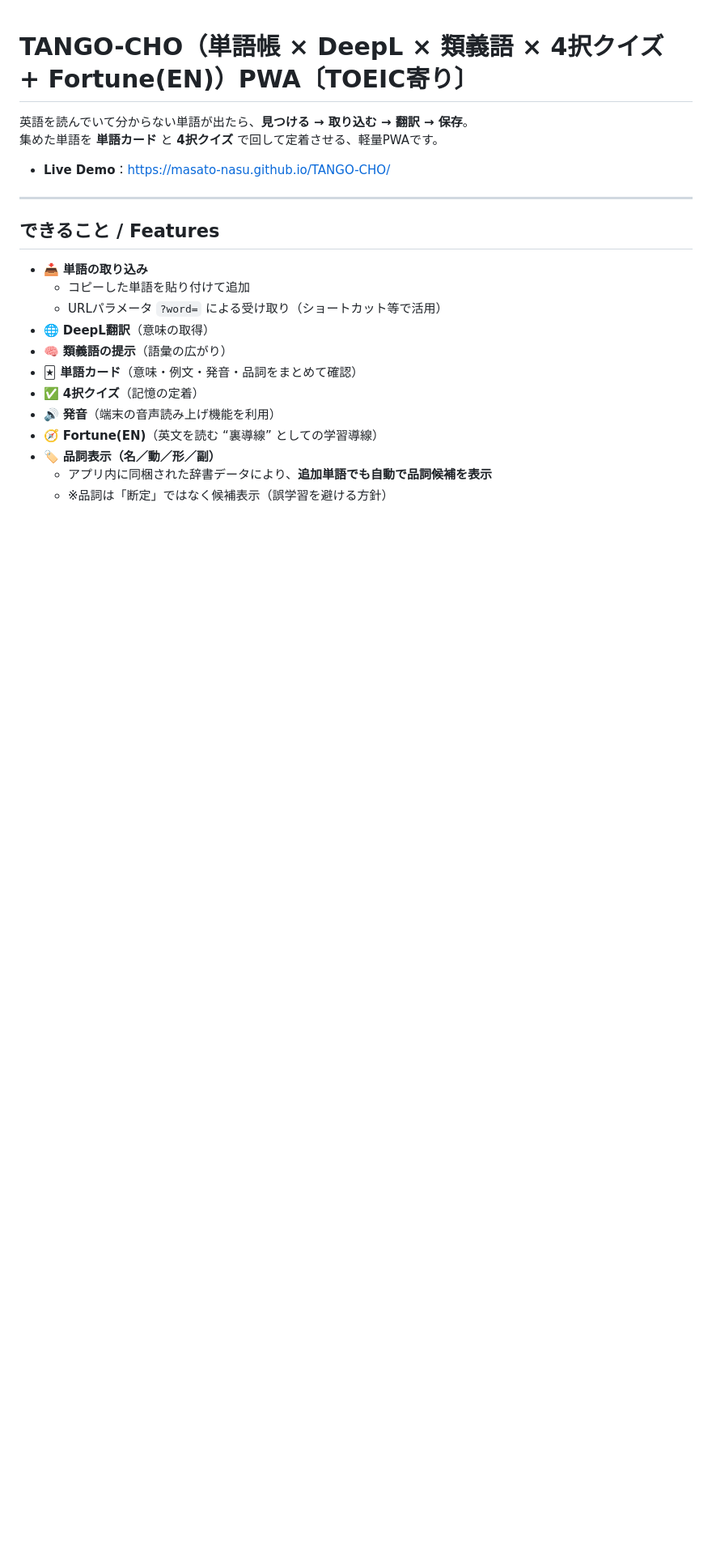
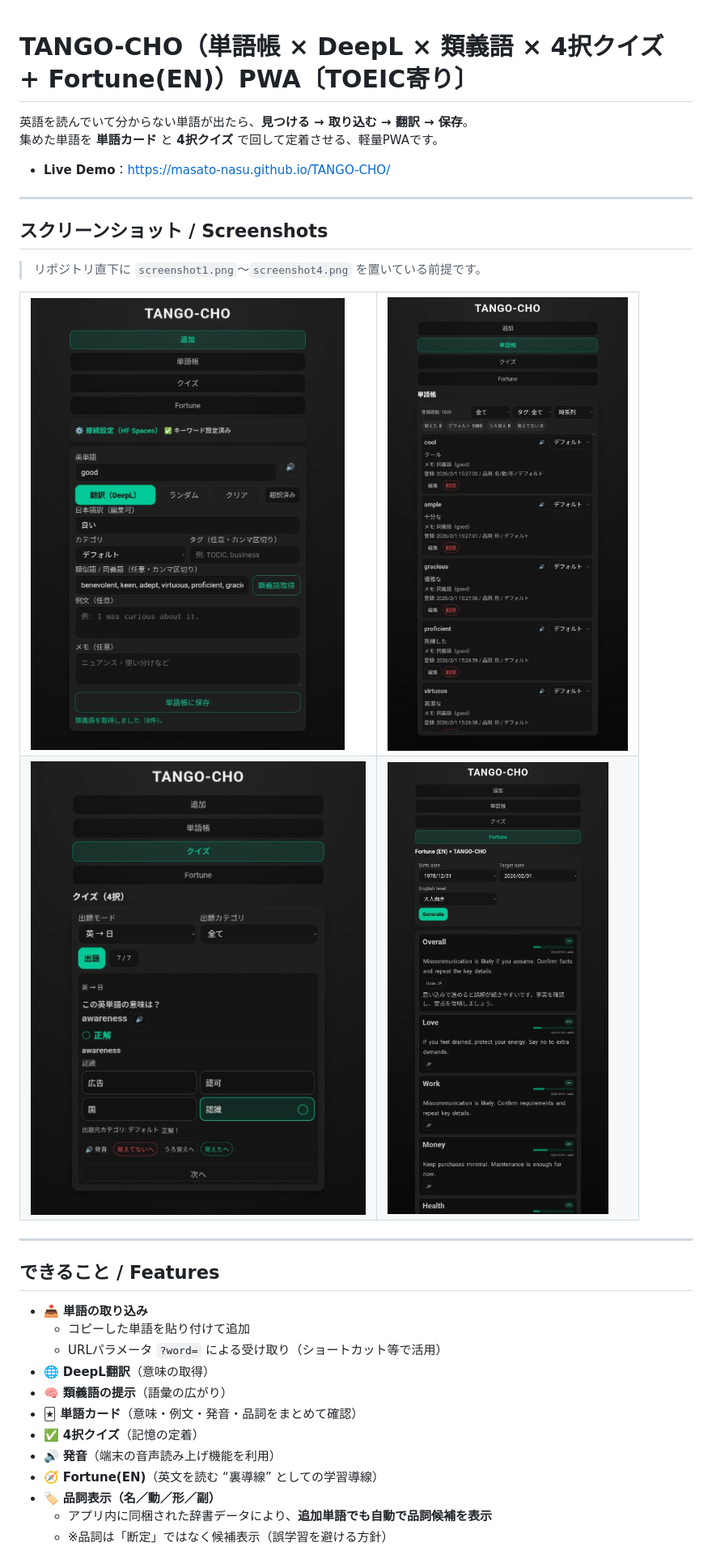
Before and after one commit to Masato-Nasu/TANGO-CHO, a Markdown page: README.md, the part around one of its changes. Shown at 81% size. Drawn GitHub-style; blank space fills up the shorter version.

```diff
--- a/README.md
+++ b/README.md
@@ -4,6 +4,23 @@
 集めた単語を **単語カード** と **4択クイズ** で回して定着させる、軽量PWAです。
 
 - **Live Demo**：https://masato-nasu.github.io/TANGO-CHO/
+
+---
+
+## スクリーンショット / Screenshots
+
+> リポジトリ直下に `screenshot1.png`〜`screenshot4.png` を置いている前提です。
+
+<table>
+  <tr>
+    <td><img src="screenshot1.png" alt="screenshot1" width="420"></td>
+    <td><img src="screenshot2.png" alt="screenshot2" width="420"></td>
+  </tr>
+  <tr>
+    <td><img src="screenshot3.png" alt="screenshot3" width="420"></td>
+    <td><img src="screenshot4.png" alt="screenshot4" width="420"></td>
+  </tr>
+</table>
 
 ---
 
```
Also changed, not shown: other parts of README.md (+0 -2 lines).
